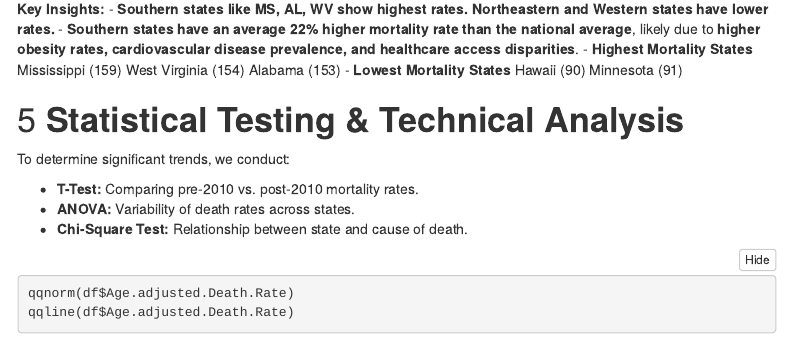
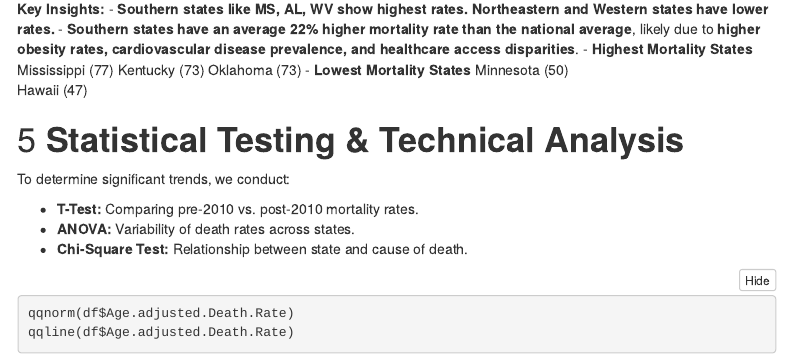
Before and after one commit to mayur212626/Analyzing-the-Leading-Causes-of-Death-in-the-USA-from-1999-2017, an R Markdown document (Group 3_Project 1_Final.Rmd): the page in a window 1100 px wide, from 7330 px down. Rendered offline with R 4.5, knitr and Pandoc, with nearby package versions; some code elsewhere in the file could not run offline; menus at the side of the page are left out.

Commit message:
Update Group 3_Project 1_Final.Rmd

```diff
--- a/Group 3_Project 1_Final.Rmd
+++ b/Group 3_Project 1_Final.Rmd
@@ -269,12 +269,13 @@ ggplot(plot_states, aes(x = reorder(State, -mean_death_rate), y = mean_death_rat
 - **Southern states like MS, AL, WV show highest rates. Northeastern and Western states have lower rates.**
 - **Southern states have an average 22% higher mortality rate than the national average**, likely due to **higher obesity rates, cardiovascular disease prevalence, and healthcare access disparities**.
 - **Highest Mortality States**
-  Mississippi (159)
-  West Virginia (154)
-  Alabama (153)
+  Mississippi (77)
+  Kentucky (73)
+  Oklahoma (73)
 - **Lowest Mortality States**
-  Hawaii (90)
-  Minnesota (91)
+  Minnesota (50)
+  Hawaii (47)
+
 
 
 # **Statistical Testing & Technical Analysis**
```
